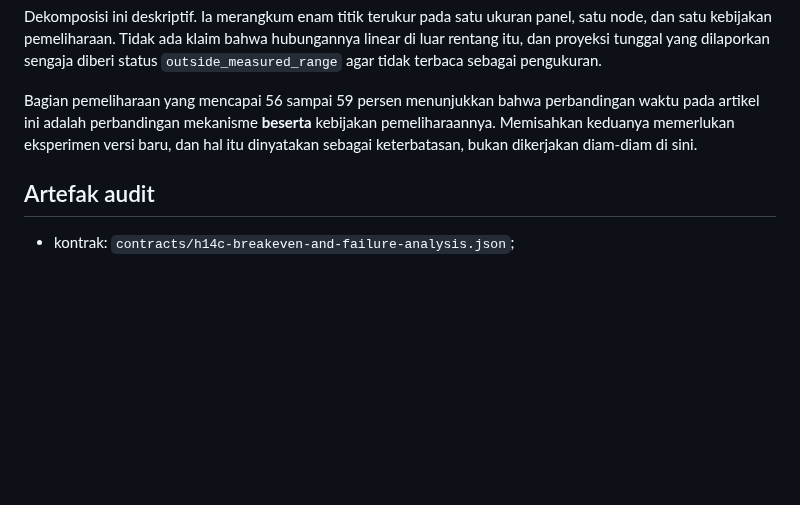
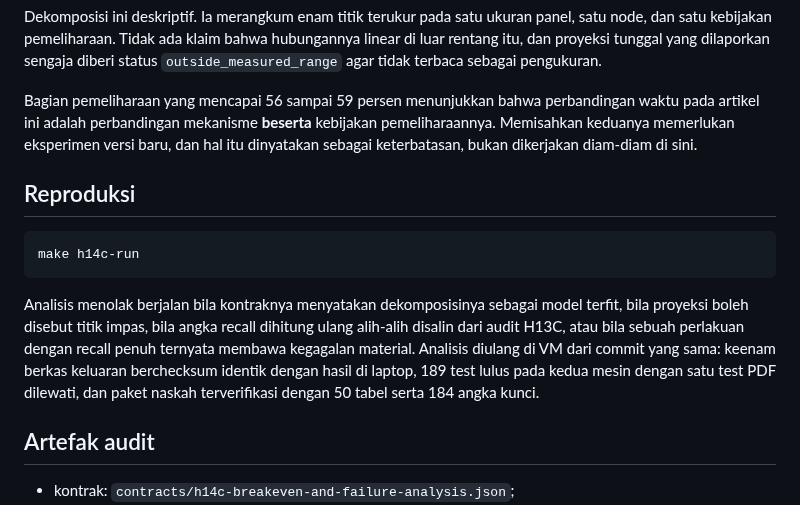
Before and after one commit to Data-Systems-and-Intelligent-Computing/DSIC-SDG, a Markdown page: docs/research/h14c-breakeven-and-failure-analysis.md, the part around the change. Drawn GitHub-style; blank space fills up the shorter version.

Commit message:
Record the VM reproduction of the break-even analysis
Identical checksums for all six H14C outputs, 189 tests green on both
machines with the one PDF test skipped, and the article bundle verified
at 50 tables and 184 key numbers.

Co-Authored-By: Claude Opus 5 <noreply@anthropic.com>

````diff
--- a/docs/research/h14c-breakeven-and-failure-analysis.md
+++ b/docs/research/h14c-breakeven-and-failure-analysis.md
@@ -115,6 +115,19 @@ artikel ini adalah perbandingan mekanisme **beserta** kebijakan pemeliharaannya.
 memerlukan eksperimen versi baru, dan hal itu dinyatakan sebagai keterbatasan, bukan dikerjakan
 diam-diam di sini.
 
+## Reproduksi
+
+```bash
+make h14c-run
+```
+
+Analisis menolak berjalan bila kontraknya menyatakan dekomposisinya sebagai model terfit, bila
+proyeksi boleh disebut titik impas, bila angka recall dihitung ulang alih-alih disalin dari audit
+H13C, atau bila sebuah perlakuan dengan recall penuh ternyata membawa kegagalan material. Analisis
+diulang di VM dari commit yang sama: keenam berkas keluaran berchecksum identik dengan hasil di
+laptop, 189 test lulus pada kedua mesin dengan satu test PDF dilewati, dan paket naskah terverifikasi
+dengan 50 tabel serta 184 angka kunci.
+
 ## Artefak audit
 
 - kontrak: `contracts/h14c-breakeven-and-failure-analysis.json`;
````
